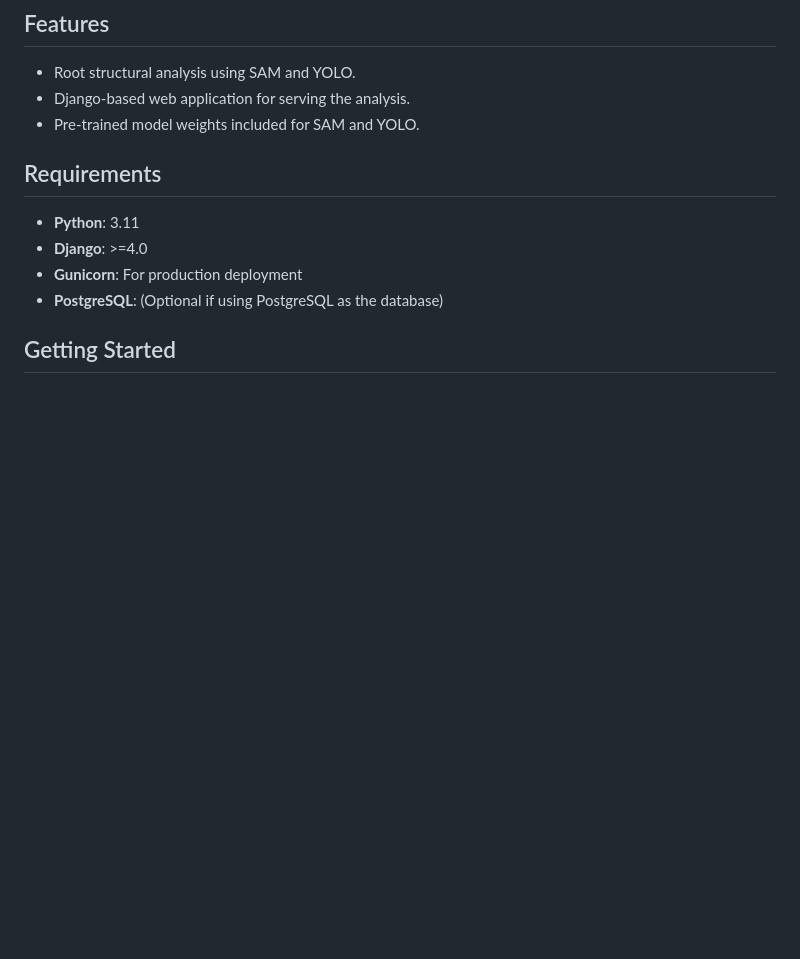
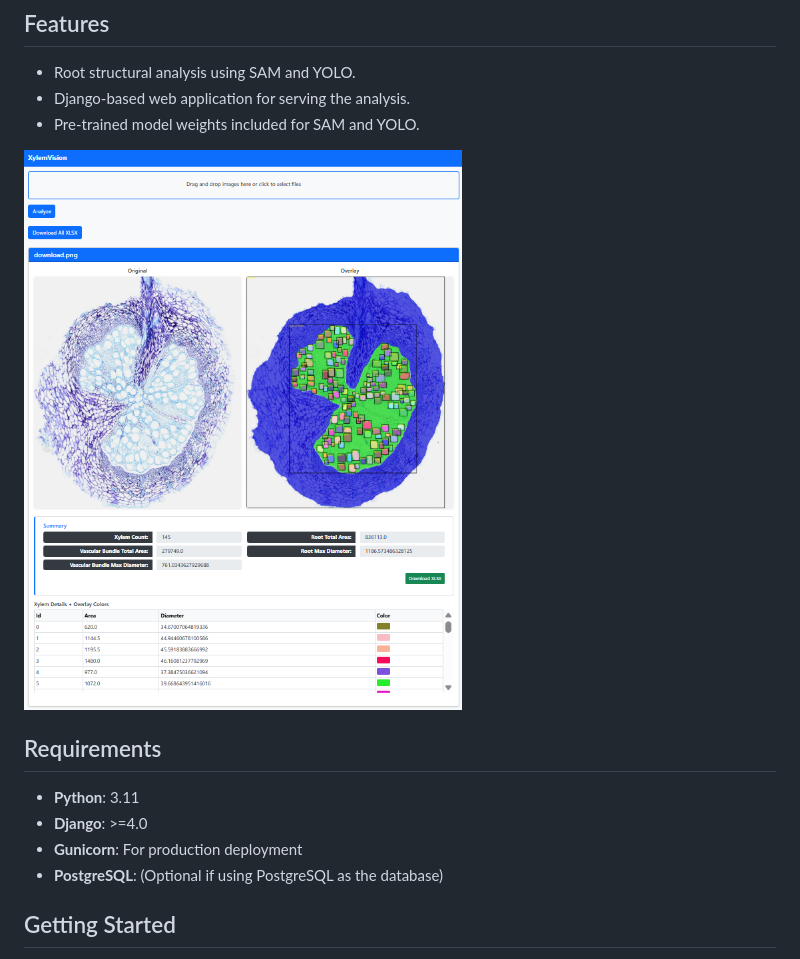
Before and after one commit to Auburn-Smart-Systems-Lab/XylemVision, a Markdown page: README.md, the part around the change. GitHub-like rendering; pictures changed too: assets/sample.png (added); blank space fills up the shorter version.

Commit message:
'ss'

```diff
--- a/README.md
+++ b/README.md
@@ -7,6 +7,8 @@ This repository contains a **Django** application for performing root structural
 - Root structural analysis using SAM and YOLO.
 - Django-based web application for serving the analysis.
 - Pre-trained model weights included for SAM and YOLO.
+
+![Sample App Screenshot](assets/sample.png)
 
 ## Requirements
 
```
